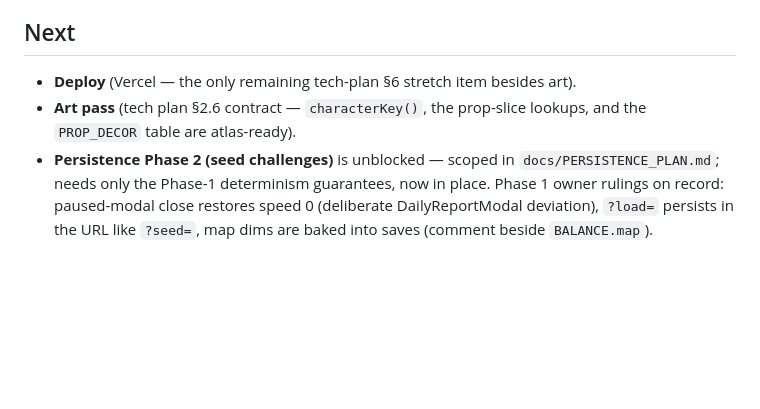
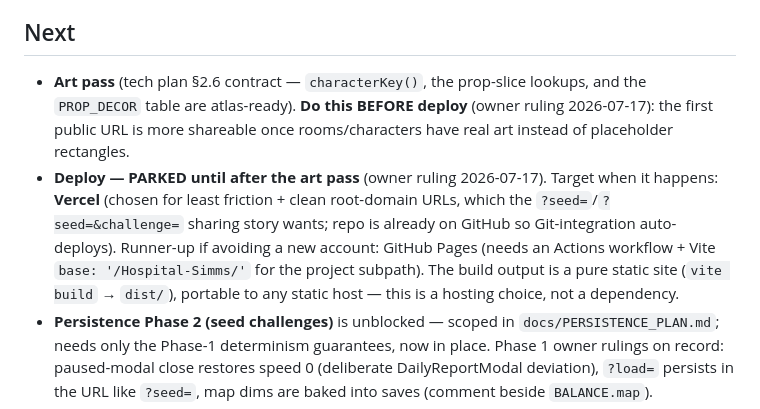
Before and after one commit to lgorby/hospital-sims, a Markdown page: docs/HANDOFF.md, the part around the change. GitHub-like rendering; blank space fills up the shorter version.

Commit message:
Docs: record deploy ruling — park until art pass, target Vercel
Owner ruling 2026-07-17: art pass before deploy (real art makes the
first shareable URL worth more than placeholder rectangles); when
deploy happens, target Vercel for clean root-domain URLs and
GitHub-integration auto-deploy, with GitHub Pages as the no-new-account
alternative. Build output is a portable static site either way.

Co-Authored-By: Claude Fable 5 <noreply@anthropic.com>

```diff
--- a/docs/HANDOFF.md
+++ b/docs/HANDOFF.md
@@ -87,8 +87,8 @@ Both were hardened by independent adversarial reviews before any code was writte
 
 ## Next
 
-- **Deploy** (Vercel — the only remaining tech-plan §6 stretch item besides art).
-- **Art pass** (tech plan §2.6 contract — `characterKey()`, the prop-slice lookups, and the `PROP_DECOR` table are atlas-ready).
+- **Art pass** (tech plan §2.6 contract — `characterKey()`, the prop-slice lookups, and the `PROP_DECOR` table are atlas-ready). **Do this BEFORE deploy** (owner ruling 2026-07-17): the first public URL is more shareable once rooms/characters have real art instead of placeholder rectangles.
+- **Deploy — PARKED until after the art pass** (owner ruling 2026-07-17). Target when it happens: **Vercel** (chosen for least friction + clean root-domain URLs, which the `?seed=`/`?seed=&challenge=` sharing story wants; repo is already on GitHub so Git-integration auto-deploys). Runner-up if avoiding a new account: GitHub Pages (needs an Actions workflow + Vite `base: '/Hospital-Simms/'` for the project subpath). The build output is a pure static site (`vite build` → `dist/`), portable to any static host — this is a hosting choice, not a dependency.
 - **Persistence Phase 2 (seed challenges)** is unblocked — scoped in `docs/PERSISTENCE_PLAN.md`; needs only the Phase-1 determinism guarantees, now in place. Phase 1 owner rulings on record: paused-modal close restores speed 0 (deliberate DailyReportModal deviation), `?load=` persists in the URL like `?seed=`, map dims are baked into saves (comment beside `BALANCE.map`).
 - **Owner-requested design backlog:** GDD §11 items 14 (roaming volunteers) and 15 (family & visitors), plus wall signage in item 8 — all designed at sketch level, none implemented.
 - **Balance watch:** the M4 pass tuned arrivals to 1.5/h and the wait-bonus threshold to 240m against the harness's then-6-room reference build (see `balance.ts` comments); the harness build now includes an Expansion-1 wing (12 rooms, capital bankrolled — operating envelope only). Expansion roster numbers are initial values: watch stroke (acuity 1, 20m CT → 120m ER) death rates at low rep, and OR contention (gallstones+appendicitis share it) — via the harness.
```
Also changed, not shown: docs/TECH_PLAN.md (+2 -0 lines).
